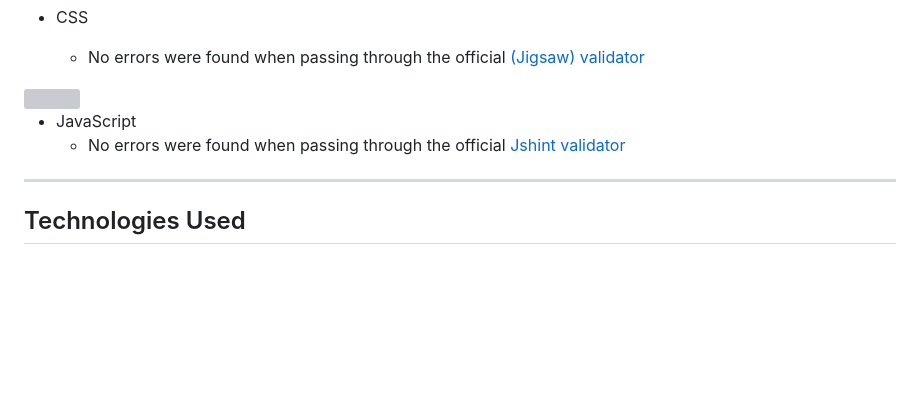
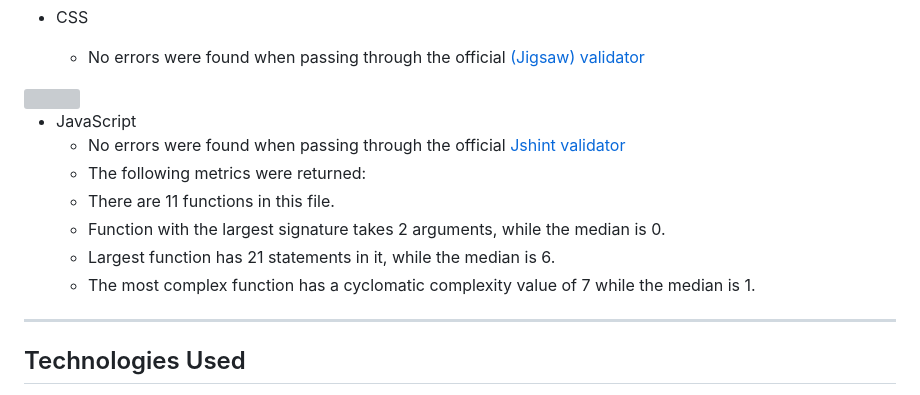
Before and after one commit to Code-Institute-Submissions/Memory-Game-64, a Markdown page: README.md, the part around the change. Drawn GitHub-style; blank space fills up the shorter version; grey boxes are pictures that could not be loaded.

Commit message:
Add javascript validity in readyme file

```diff
--- a/README.md
+++ b/README.md
@@ -68,6 +68,11 @@ As soon as you enter the display page you can easily see instructions of the 'Me
 
 - JavaScript
   - No errors were found when passing through the official [Jshint validator](https://jshint.com/)
+  - The following metrics were returned:
+  - There are 11 functions in this file.
+  - Function with the largest signature takes 2 arguments, while the median is 0.
+  - Largest function has 21 statements in it, while the median is 6.
+  - The most complex function has a cyclomatic complexity value of 7 while the median is 1.
 
 ------
 
```
